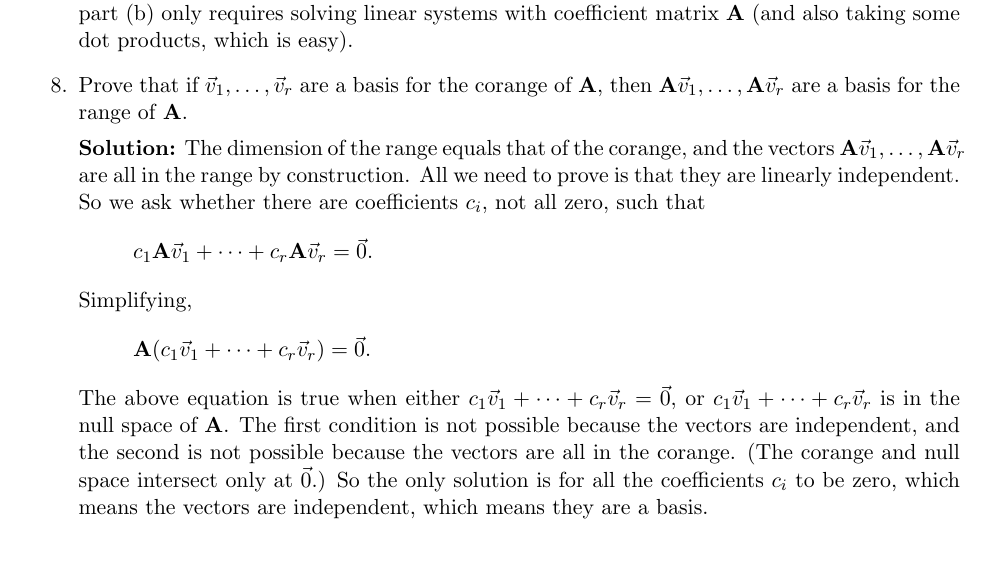
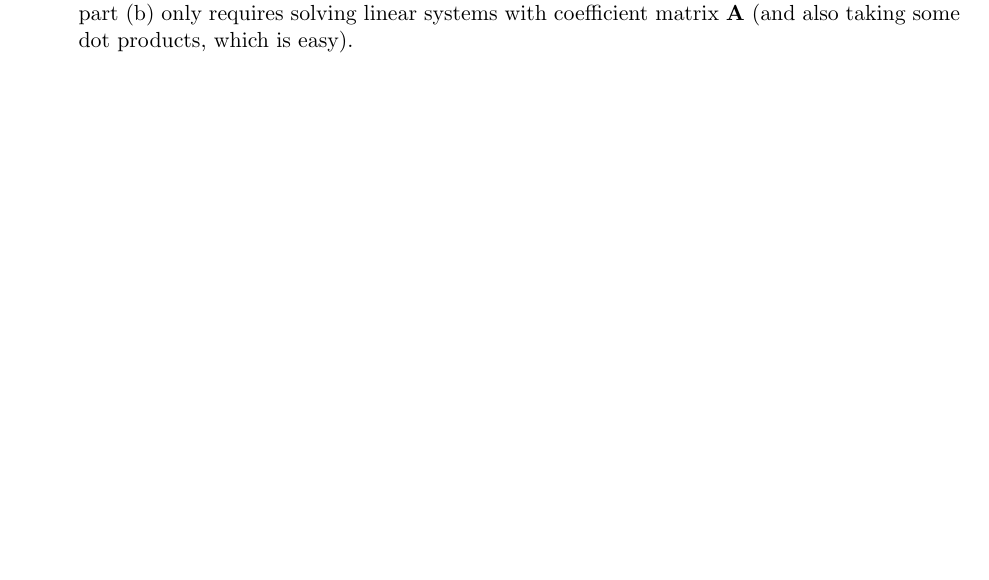
Before and after one commit to iangrooms/Lin_Alg_Math_Camp, a LaTeX document (Solutions/Worksheet_01_Solutions.tex): part of page 6 of 6, cut so that both start at the same text. Compiled offline with pdfLaTeX.

Commit message:
Clean up some problems

```diff
--- a/Solutions/Worksheet_01_Solutions.tex
+++ b/Solutions/Worksheet_01_Solutions.tex
@@ -172,16 +172,16 @@ If $1+\vec{v}^T\mathbf{A}^{-1}\vec{u}=0$ then the vector $\mathbf{A}^{-1}\vec{u}
 
 Comment: This is useful in a context where you can easily solve linear systems with coefficient matrix {\bf A}, e.g. because you have an LU factorization of {\bf A}. The Sherman-Morrison identity allows you to find the solution of linear systems whose coefficient matrix is a rank-one perturbation of {\bf A} without having to row reduce the new coefficient matrix. Using the formula in part (b) only requires solving linear systems with coefficient matrix {\bf A} (and also taking some dot products, which is easy).
 
-\item Prove that if $\vec{v}_1,\ldots,\vec{v}_r$ are a basis for the corange of $\mathbf{A}$, then $\mathbf{A}\vec{v}_1,\ldots,\mathbf{A}\vec{v}_r$ are a basis for the range of $\mathbf{A}$.
-
-{\bf Solution:} The dimension of the range equals that of the corange, and the vectors $\mathbf{A}\vec{v}_1,\ldots,\mathbf{A}\vec{v}_r$ are all in the range by construction. All we need to prove is that they are linearly independent. So we ask whether there are coefficients $c_i$, not all zero, such that
-\[c_1 \mathbf{A}\vec{v}_1 + \cdots+c_r\mathbf{A}\vec{v}_r = \vec{0}.\]
-Simplifying,
-\[\mathbf{A}(c_1 \vec{v}_1 + \cdots+c_r\vec{v}_r) = \vec{0}.\]
-The above equation is true when either $c_1 \vec{v}_1 + \cdots+c_r\vec{v}_r=\vec{0}$, or $c_1 \vec{v}_1 + \cdots+c_r\vec{v}_r$ is in the null space of $\mathbf{A}$.
-The first condition is not possible because the vectors are independent, and the second is not possible because the vectors are all in the corange.
-(The corange and null space intersect only at $\vec{0}$.)
-So the only solution is for all the coefficients $c_i$ to be zero, which means the vectors are independent, which means they are a basis.
+%\item Prove that if $\vec{v}_1,\ldots,\vec{v}_r$ are a basis for the corange of $\mathbf{A}$, then $\mathbf{A}\vec{v}_1,\ldots,\mathbf{A}\vec{v}_r$ are a basis for the range of $\mathbf{A}$.
+%
+%{\bf Solution:} The dimension of the range equals that of the corange, and the vectors $\mathbf{A}\vec{v}_1,\ldots,\mathbf{A}\vec{v}_r$ are all in the range by construction. All we need to prove is that they are linearly independent. So we ask whether there are coefficients $c_i$, not all zero, such that
+%\[c_1 \mathbf{A}\vec{v}_1 + \cdots+c_r\mathbf{A}\vec{v}_r = \vec{0}.\]
+%Simplifying,
+%\[\mathbf{A}(c_1 \vec{v}_1 + \cdots+c_r\vec{v}_r) = \vec{0}.\]
+%The above equation is true when either $c_1 \vec{v}_1 + \cdots+c_r\vec{v}_r=\vec{0}$, or $c_1 \vec{v}_1 + \cdots+c_r\vec{v}_r$ is in the null space of $\mathbf{A}$.
+%The first condition is not possible because the vectors are independent, and the second is not possible because the vectors are all in the corange.
+%(The corange and null space intersect only at $\vec{0}$.)
+%So the only solution is for all the coefficients $c_i$ to be zero, which means the vectors are independent, which means they are a basis.
 \end{enumerate}
 
 \end{document}
```
Also changed, not shown: Solutions/Worksheet_05_Solutions.tex (+4 -4 lines), Worksheets/Worksheet_01.tex (+0 -1 lines), Worksheets/Worksheet_05.tex (+2 -2 lines), Solutions/Worksheet_01_Solutions.pdf, Solutions/Worksheet_05_Solutions.pdf, Worksheets/Worksheet_01.pdf, Worksheets/Worksheet_05.pdf.
